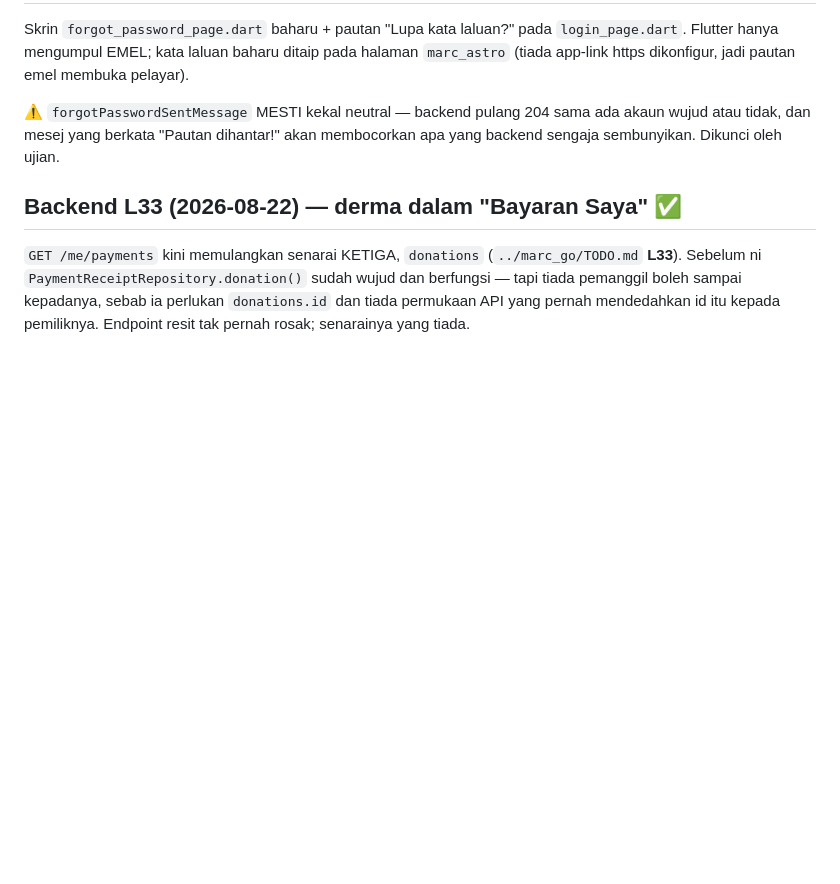
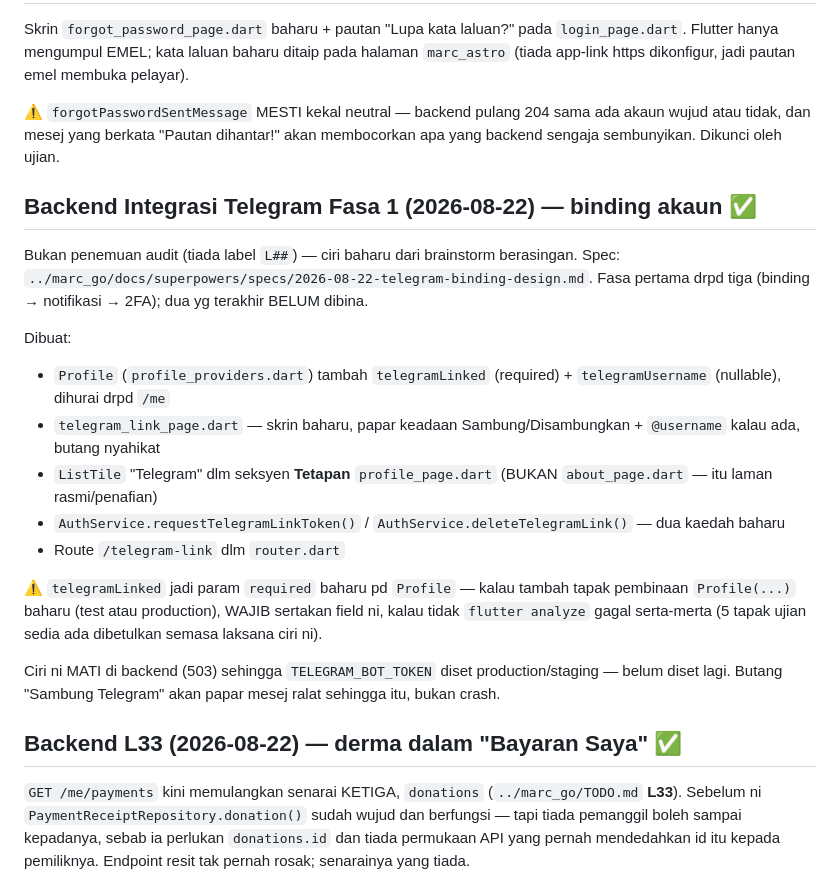
Before and after one commit to hafizbahtiar/marc-flutter, a Markdown page: TODO.md, the part around the change. Rendered like a GitHub page; blank space fills up the shorter version.

Commit message:
docs: rekod binding Telegram fasa 1 (backend, bukan L##)
Ciri baharu dari brainstorm berasingan (bukan penemuan audit).
Skrin telegram_link_page.dart, ListTile Tetapan, dan amaran param
required baharu telegramLinked pada Profile.

Co-Authored-By: Claude Opus 5 <noreply@anthropic.com>

```diff
--- a/TODO.md
+++ b/TODO.md
@@ -391,6 +391,34 @@ emel membuka pelayar).
 sama ada akaun wujud atau tidak, dan mesej yang berkata "Pautan dihantar!"
 akan membocorkan apa yang backend sengaja sembunyikan. Dikunci oleh ujian.
 
+## Backend Integrasi Telegram Fasa 1 (2026-08-22) — binding akaun ✅
+
+Bukan penemuan audit (tiada label `L##`) — ciri baharu dari brainstorm
+berasingan. Spec: `../marc_go/docs/superpowers/specs/2026-08-22-telegram-binding-design.md`.
+Fasa pertama drpd tiga (binding → notifikasi → 2FA); dua yg terakhir
+BELUM dibina.
+
+Dibuat:
+- `Profile` (`profile_providers.dart`) tambah `telegramLinked`
+  (required) + `telegramUsername` (nullable), dihurai drpd `/me`
+- `telegram_link_page.dart` — skrin baharu, papar keadaan
+  Sambung/Disambungkan + `@username` kalau ada, butang nyahikat
+- `ListTile` "Telegram" dlm seksyen **Tetapan** `profile_page.dart`
+  (BUKAN `about_page.dart` — itu laman rasmi/penafian)
+- `AuthService.requestTelegramLinkToken()` /
+  `AuthService.deleteTelegramLink()` — dua kaedah baharu
+- Route `/telegram-link` dlm `router.dart`
+
+⚠️ `telegramLinked` jadi param `required` baharu pd `Profile` —
+kalau tambah tapak pembinaan `Profile(...)` baharu (test atau
+production), WAJIB sertakan field ni, kalau tidak `flutter analyze`
+gagal serta-merta (5 tapak ujian sedia ada dibetulkan semasa
+laksana ciri ni).
+
+Ciri ni MATI di backend (503) sehingga `TELEGRAM_BOT_TOKEN` diset
+production/staging — belum diset lagi. Butang "Sambung Telegram"
+akan papar mesej ralat sehingga itu, bukan crash.
+
 ## Backend L33 (2026-08-22) — derma dalam "Bayaran Saya" ✅
 
 `GET /me/payments` kini memulangkan senarai KETIGA, `donations`
```
